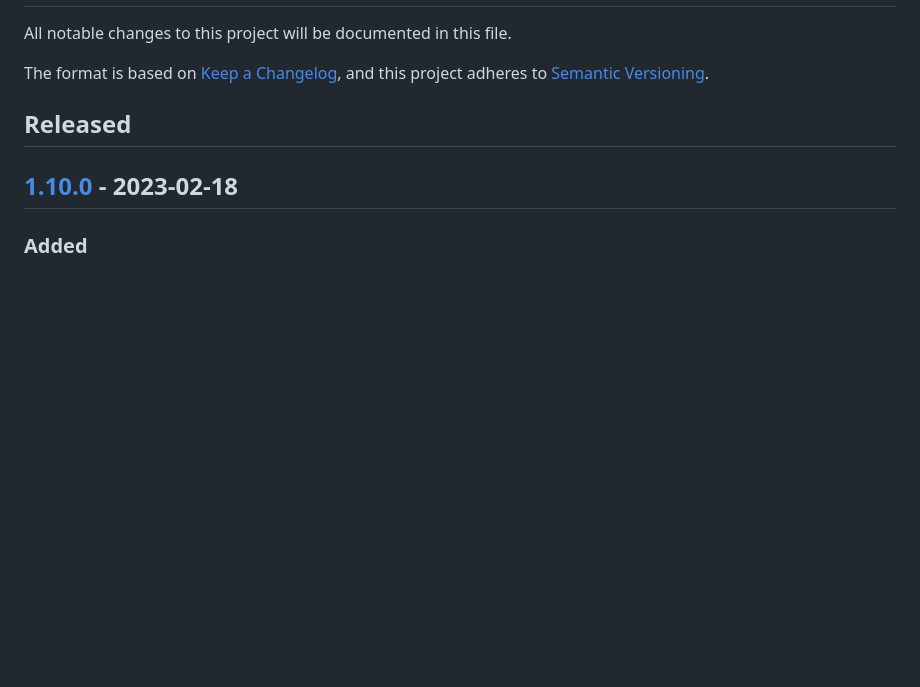
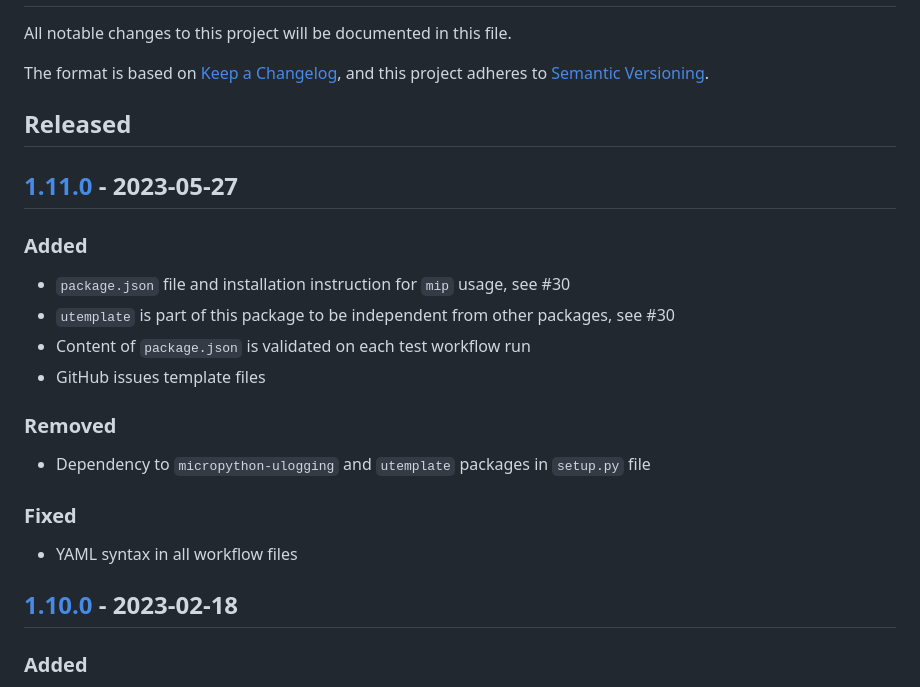
Before and after one commit to brainelectronics/Micropython-ESP-WiFi-Manager, a Markdown page: changelog.md, the part around the change printed below. Rendered like a GitHub page; blank space fills up the shorter version.

```diff
--- a/changelog.md
+++ b/changelog.md
@@ -20,6 +20,19 @@ r"^\#\# \[\d{1,}[.]\d{1,}[.]\d{1,}\] \- \d{4}\-\d{2}-\d{2}$"
 <!-- ## [Unreleased] -->
 
 ## Released
+## [1.11.0] - 2023-05-27
+### Added
+- `package.json` file and installation instruction for `mip` usage, see #30
+- `utemplate` is part of this package to be independent from other packages, see #30
+- Content of `package.json` is validated on each test workflow run
+- GitHub issues template files
+
+### Removed
+- Dependency to `micropython-ulogging` and `utemplate` packages in `setup.py` file
+
+### Fixed
+- YAML syntax in all workflow files
+
 ## [1.10.0] - 2023-02-18
 ### Added
 - `microdot_asyncio` in `microdot` folder
```
Also changed, not shown: other parts of changelog.md (+2 -1 lines), README.md (+79 -25 lines).
